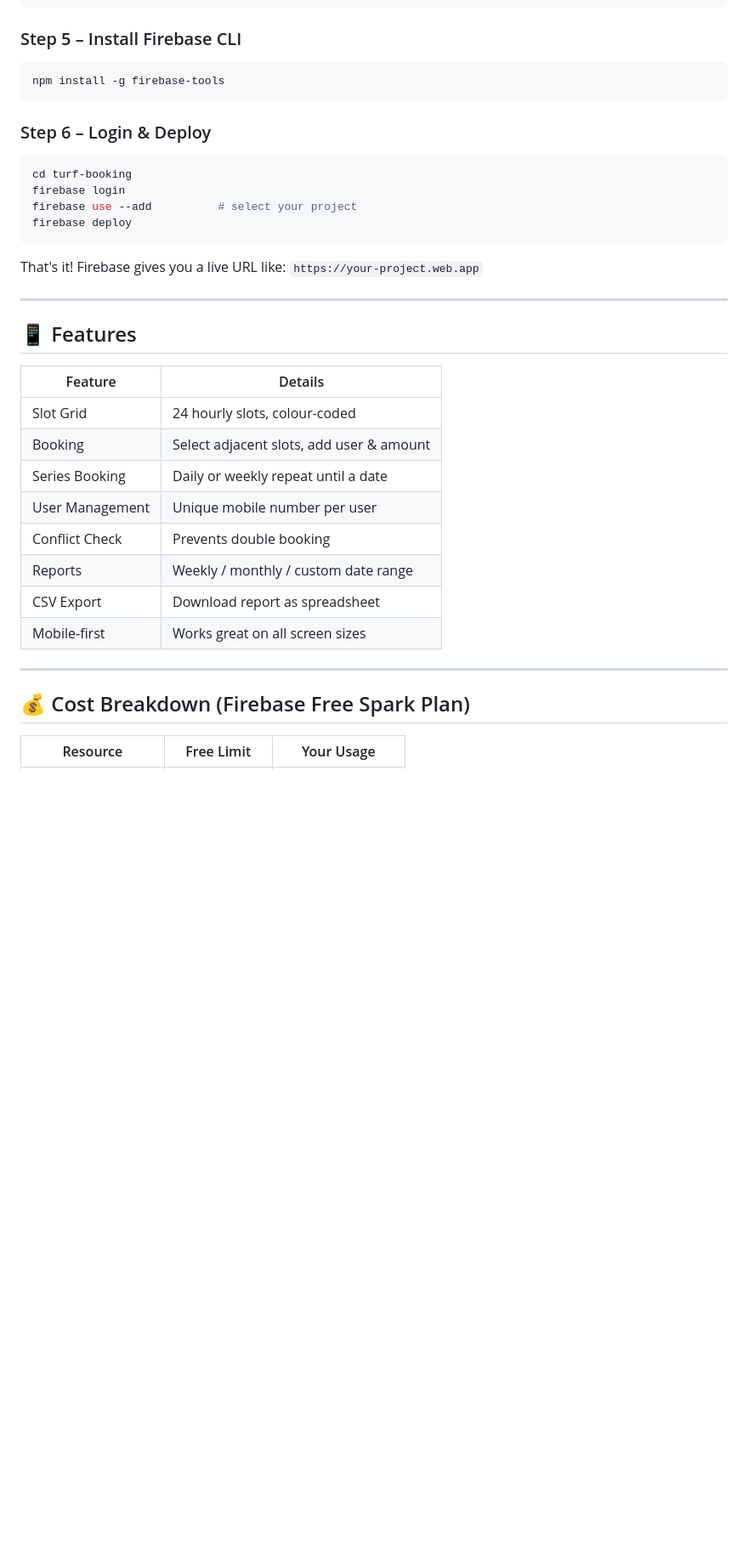
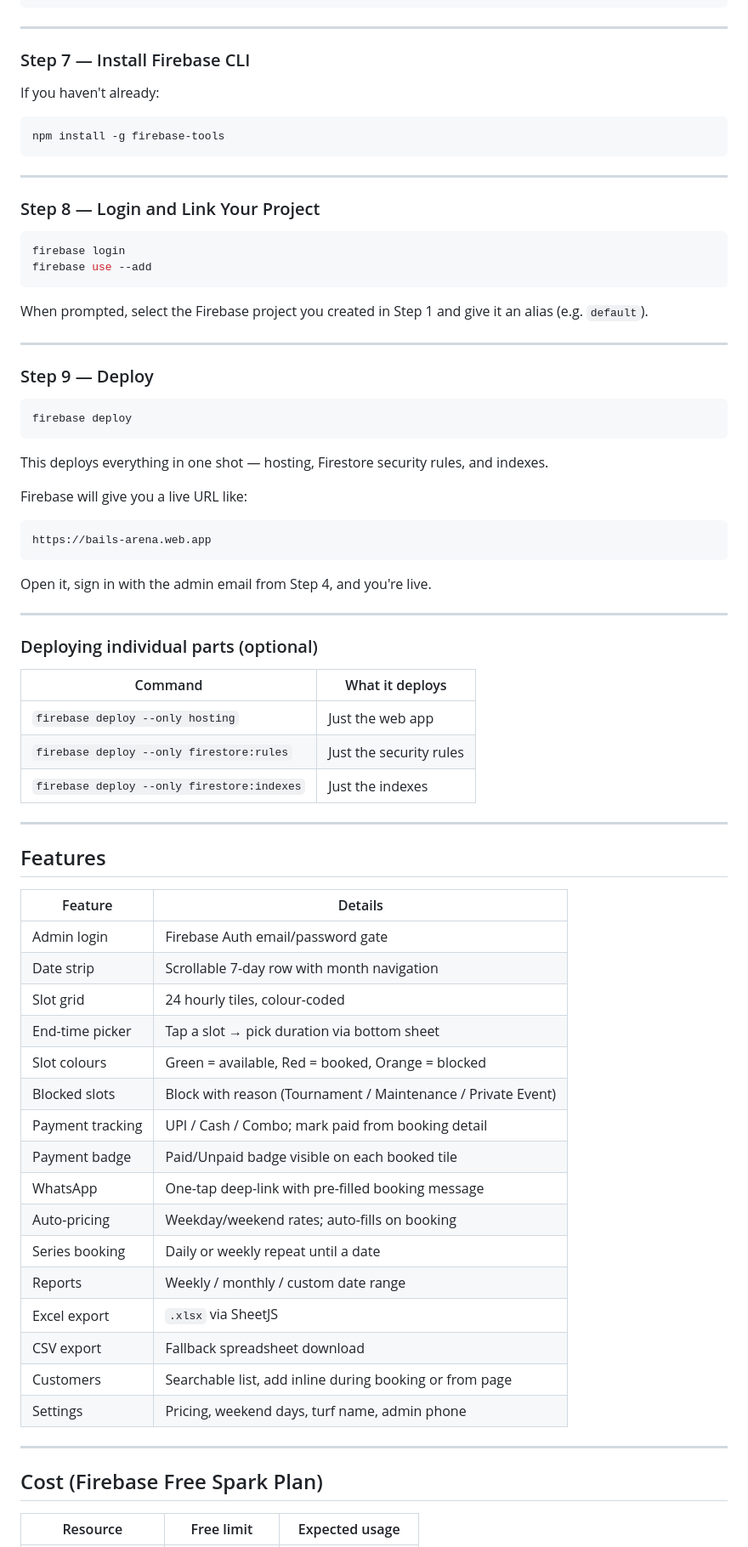
Before and after one commit to Midhun-Gadgeon/bails-arena-firebase, a Markdown page: README.md, the part around one of its changes. Shown at 85% size. GitHub-like rendering; blank space fills up the shorter version.

````diff
--- a/README.md
+++ b/README.md
@@ -58,42 +86,80 @@ const firebaseConfig = {
 };
 ```
 
-### Step 5 – Install Firebase CLI
+---
+
+### Step 7 — Install Firebase CLI
+
+If you haven't already:
 
 ```bash
 npm install -g firebase-tools
 ```
 
-### Step 6 – Login & Deploy
+---
+
+### Step 8 — Login and Link Your Project
 
 ```bash
-cd turf-booking
 firebase login
-firebase use --add          # select your project
+firebase use --add
+```
+
+When prompted, select the Firebase project you created in Step 1 and give it an alias (e.g. `default`).
+
+---
+
+### Step 9 — Deploy
+
+```bash
 firebase deploy
 ```
 
-That's it! Firebase gives you a live URL like:
-`https://your-project.web.app`
+This deploys everything in one shot — hosting, Firestore security rules, and indexes.
+
+Firebase will give you a live URL like:
+```
+https://bails-arena.web.app
+```
+
+Open it, sign in with the admin email from Step 4, and you're live.
 
 ---
 
-## 📱 Features
+### Deploying individual parts (optional)
+
+| Command | What it deploys |
+|---|---|
+| `firebase deploy --only hosting` | Just the web app |
+| `firebase deploy --only firestore:rules` | Just the security rules |
+| `firebase deploy --only firestore:indexes` | Just the indexes |
+
+---
+
+## Features
 
 | Feature | Details |
 |---|---|
-| Slot Grid | 24 hourly slots, colour-coded |
-| Booking | Select adjacent slots, add user & amount |
-| Series Booking | Daily or weekly repeat until a date |
-| User Management | Unique mobile number per user |
-| Conflict Check | Prevents double booking |
+| Admin login | Firebase Auth email/password gate |
+| Date strip | Scrollable 7-day row with month navigation |
+| Slot grid | 24 hourly tiles, colour-coded |
+| End-time picker | Tap a slot → pick duration via bottom sheet |
+| Slot colours | Green = available, Red = booked, Orange = blocked |
+| Blocked slots | Block with reason (Tournament / Maintenance / Private Event) |
+| Payment tracking | UPI / Cash / Combo; mark paid from booking detail |
+| Payment badge | Paid/Unpaid badge visible on each booked tile |
+| WhatsApp | One-tap deep-link with pre-filled booking message |
+| Auto-pricing | Weekday/weekend rates; auto-fills on booking |
+| Series booking | Daily or weekly repeat until a date |
 | Reports | Weekly / monthly / custom date range |
-| CSV Export | Download report as spreadsheet |
-| Mobile-first | Works great on all screen sizes |
+| Excel export | `.xlsx` via SheetJS |
+| CSV export | Fallback spreadsheet download |
+| Customers | Searchable list, add inline during booking or from page |
+| Settings | Pricing, weekend days, turf name, admin phone |
 
 ---
 
-## 💰 Cost Breakdown (Firebase Free Spark Plan)
+## Cost (Firebase Free Spark Plan)
 
-| Resource | Free Limit | Your Usage |
+| Resource | Free limit | Expected usage |
 |---|---|---|
````
Also changed, not shown: other parts of README.md (+76 -40 lines).
